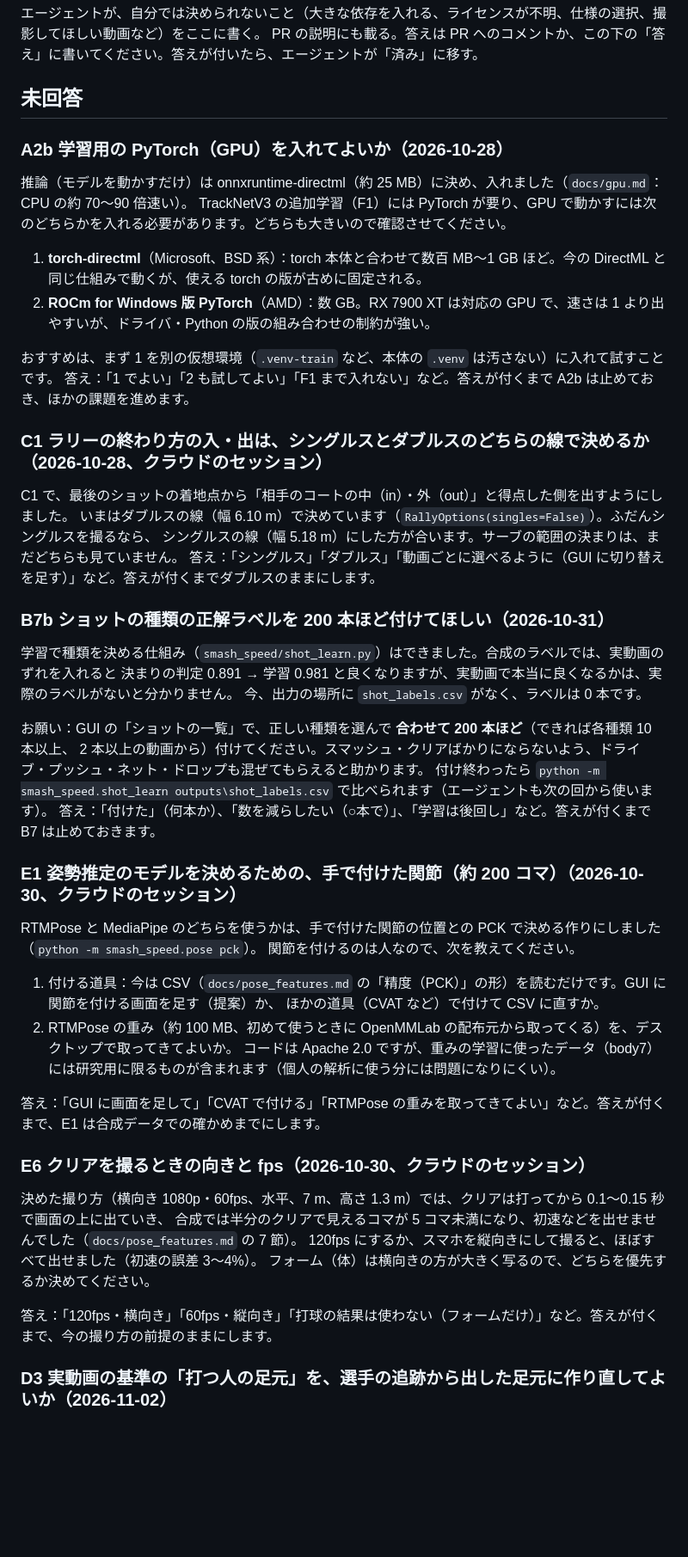
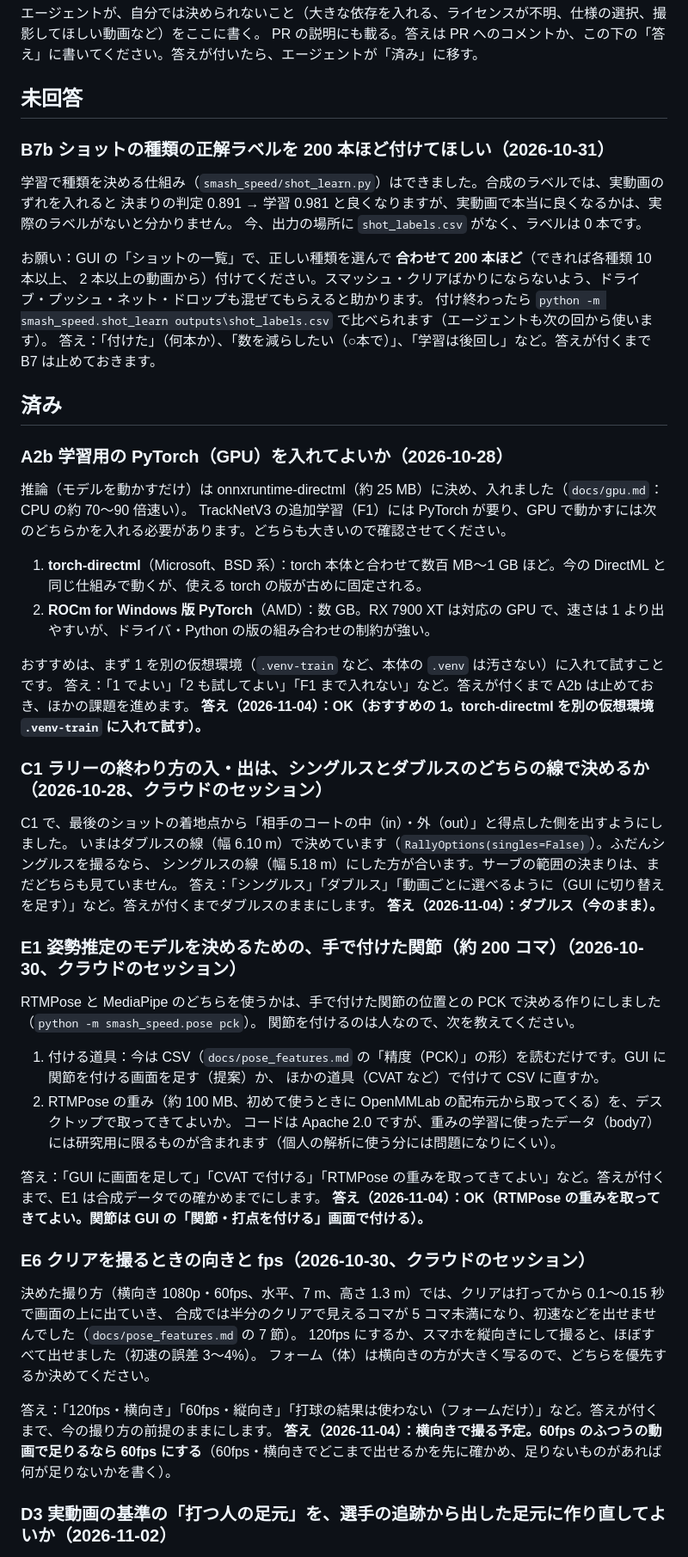
Before and after one commit to taigasugii/Smash-speed-tool, a Markdown page: agent/QUESTIONS.md, the part around one of its changes. Shown at 86% size. GitHub-like rendering; blank space fills up the shorter version.

```diff
--- a/agent/QUESTIONS.md
+++ b/agent/QUESTIONS.md
@@ -4,22 +4,6 @@
 PR の説明にも載る。答えは PR へのコメントか、この下の「答え」に書いてください。答えが付いたら、エージェントが「済み」に移す。
 
 ## 未回答
-
-### A2b 学習用の PyTorch（GPU）を入れてよいか（2026-10-28）
-推論（モデルを動かすだけ）は onnxruntime-directml（約 25 MB）に決め、入れました（`docs/gpu.md`：CPU の約 70〜90 倍速い）。
-TrackNetV3 の追加学習（F1）には PyTorch が要り、GPU で動かすには次のどちらかを入れる必要があります。どちらも大きいので確認させてください。
-
-1. **torch-directml**（Microsoft、BSD 系）：torch 本体と合わせて数百 MB〜1 GB ほど。今の DirectML と同じ仕組みで動くが、使える torch の版が古めに固定される。
-2. **ROCm for Windows 版 PyTorch**（AMD）：数 GB。RX 7900 XT は対応の GPU で、速さは 1 より出やすいが、ドライバ・Python の版の組み合わせの制約が強い。
-
-おすすめは、まず 1 を別の仮想環境（`.venv-train` など、本体の `.venv` は汚さない）に入れて試すことです。
-答え：「1 でよい」「2 も試してよい」「F1 まで入れない」など。答えが付くまで A2b は止めておき、ほかの課題を進めます。
-
-### C1 ラリーの終わり方の入・出は、シングルスとダブルスのどちらの線で決めるか（2026-10-28、クラウドのセッション）
-C1 で、最後のショットの着地点から「相手のコートの中（in）・外（out）」と得点した側を出すようにしました。
-いまはダブルスの線（幅 6.10 m）で決めています（`RallyOptions(singles=False)`）。ふだんシングルスを撮るなら、
-シングルスの線（幅 5.18 m）にした方が合います。サーブの範囲の決まりは、まだどちらも見ていません。
-答え：「シングルス」「ダブルス」「動画ごとに選べるように（GUI に切り替えを足す）」など。答えが付くまでダブルスのままにします。
 
 ### B7b ショットの種類の正解ラベルを 200 本ほど付けてほしい（2026-10-31）
 学習で種類を決める仕組み（`smash_speed/shot_learn.py`）はできました。合成のラベルでは、実動画のずれを入れると
@@ -31,6 +15,26 @@ C1 で、最後のショットの着地点から「相手のコートの中（in
 付け終わったら `python -m smash_speed.shot_learn outputs\shot_labels.csv` で比べられます（エージェントも次の回から使います）。
 答え：「付けた」（何本か）、「数を減らしたい（○本で）」、「学習は後回し」など。答えが付くまで B7 は止めておきます。
 
+## 済み
+
+### A2b 学習用の PyTorch（GPU）を入れてよいか（2026-10-28）
+推論（モデルを動かすだけ）は onnxruntime-directml（約 25 MB）に決め、入れました（`docs/gpu.md`：CPU の約 70〜90 倍速い）。
+TrackNetV3 の追加学習（F1）には PyTorch が要り、GPU で動かすには次のどちらかを入れる必要があります。どちらも大きいので確認させてください。
+
+1. **torch-directml**（Microsoft、BSD 系）：torch 本体と合わせて数百 MB〜1 GB ほど。今の DirectML と同じ仕組みで動くが、使える torch の版が古めに固定される。
+2. **ROCm for Windows 版 PyTorch**（AMD）：数 GB。RX 7900 XT は対応の GPU で、速さは 1 より出やすいが、ドライバ・Python の版の組み合わせの制約が強い。
+
+おすすめは、まず 1 を別の仮想環境（`.venv-train` など、本体の `.venv` は汚さない）に入れて試すことです。
+答え：「1 でよい」「2 も試してよい」「F1 まで入れない」など。答えが付くまで A2b は止めておき、ほかの課題を進めます。
+**答え（2026-11-04）：OK（おすすめの 1。torch-directml を別の仮想環境 `.venv-train` に入れて試す）。**
+
+### C1 ラリーの終わり方の入・出は、シングルスとダブルスのどちらの線で決めるか（2026-10-28、クラウドのセッション）
+C1 で、最後のショットの着地点から「相手のコートの中（in）・外（out）」と得点した側を出すようにしました。
+いまはダブルスの線（幅 6.10 m）で決めています（`RallyOptions(singles=False)`）。ふだんシングルスを撮るなら、
+シングルスの線（幅 5.18 m）にした方が合います。サーブの範囲の決まりは、まだどちらも見ていません。
+答え：「シングルス」「ダブルス」「動画ごとに選べるように（GUI に切り替えを足す）」など。答えが付くまでダブルスのままにします。
+**答え（2026-11-04）：ダブルス（今のまま）。**
+
 ### E1 姿勢推定のモデルを決めるための、手で付けた関節（約 200 コマ）（2026-10-30、クラウドのセッション）
 RTMPose と MediaPipe のどちらを使うかは、手で付けた関節の位置との PCK で決める作りにしました（`python -m smash_speed.pose pck`）。
 関節を付けるのは人なので、次を教えてください。
@@ -41,6 +45,7 @@ RTMPose と MediaPipe のどちらを使うかは、手で付けた関節の位
    コードは Apache 2.0 ですが、重みの学習に使ったデータ（body7）には研究用に限るものが含まれます（個人の解析に使う分には問題になりにくい）。
 
 答え：「GUI に画面を足して」「CVAT で付ける」「RTMPose の重みを取ってきてよい」など。答えが付くまで、E1 は合成データでの確かめまでにします。
+**答え（2026-11-04）：OK（RTMPose の重みを取ってきてよい。関節は GUI の「関節・打点を付ける」画面で付ける）。**
 
 ### E6 クリアを撮るときの向きと fps（2026-10-30、クラウドのセッション）
 決めた撮り方（横向き 1080p・60fps、水平、7 m、高さ 1.3 m）では、クリアは打ってから 0.1〜0.15 秒で画面の上に出ていき、
@@ -49,6 +54,7 @@ RTMPose と MediaPipe のどちらを使うかは、手で付けた関節の位
 フォーム（体）は横向きの方が大きく写るので、どちらを優先するか決めてください。
 
 答え：「120fps・横向き」「60fps・縦向き」「打球の結果は使わない（フォームだけ）」など。答えが付くまで、今の撮り方の前提のままにします。
+**答え（2026-11-04）：横向きで撮る予定。60fps のふつうの動画で足りるなら 60fps にする**（60fps・横向きでどこまで出せるかを先に確かめ、足りないものがあれば何が足りないかを書く）。
 
 ### D3 実動画の基準の「打つ人の足元」を、選手の追跡から出した足元に作り直してよいか（2026-11-02）
 品質チェックの実動画の基準（スマッシュ 15 本、`agent/checks/real_videos_baseline.json`）の打つ人の足元は、
```
Also changed, not shown: other parts of agent/QUESTIONS.md (+1 -4 lines), agent/ROADMAP.md (+10 -3 lines).
